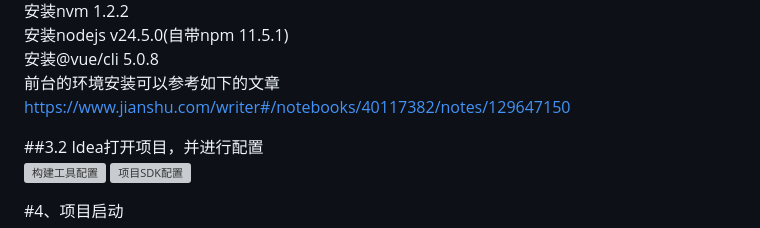
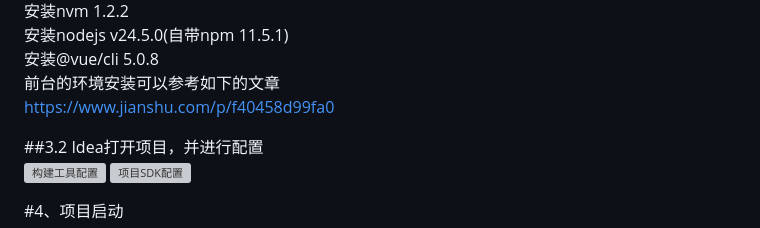
Before and after one commit to xujinhelaw/chat-bot-ananas, a Markdown page: README.md, the part around the change. Rendered like a GitHub page; grey boxes are pictures that could not be loaded.

Commit message:
提交README.md

```diff
--- a/README.md
+++ b/README.md
@@ -49,7 +49,7 @@ chat-bot-ananas/ (根项目)
 安装nodejs v24.5.0(自带npm 11.5.1)
 安装@vue/cli 5.0.8
 前台的环境安装可以参考如下的文章
-https://www.jianshu.com/writer#/notebooks/40117382/notes/129647150
+https://www.jianshu.com/p/f40458d99fa0
 
 ##3.2 Idea打开项目，并进行配置
 ![构建工具配置](https://upload-images.jianshu.io/upload_images/19704237-f9c9f8ba1faee2f9.png?imageMogr2/auto-orient/strip%7CimageView2/2/w/1240)
```
